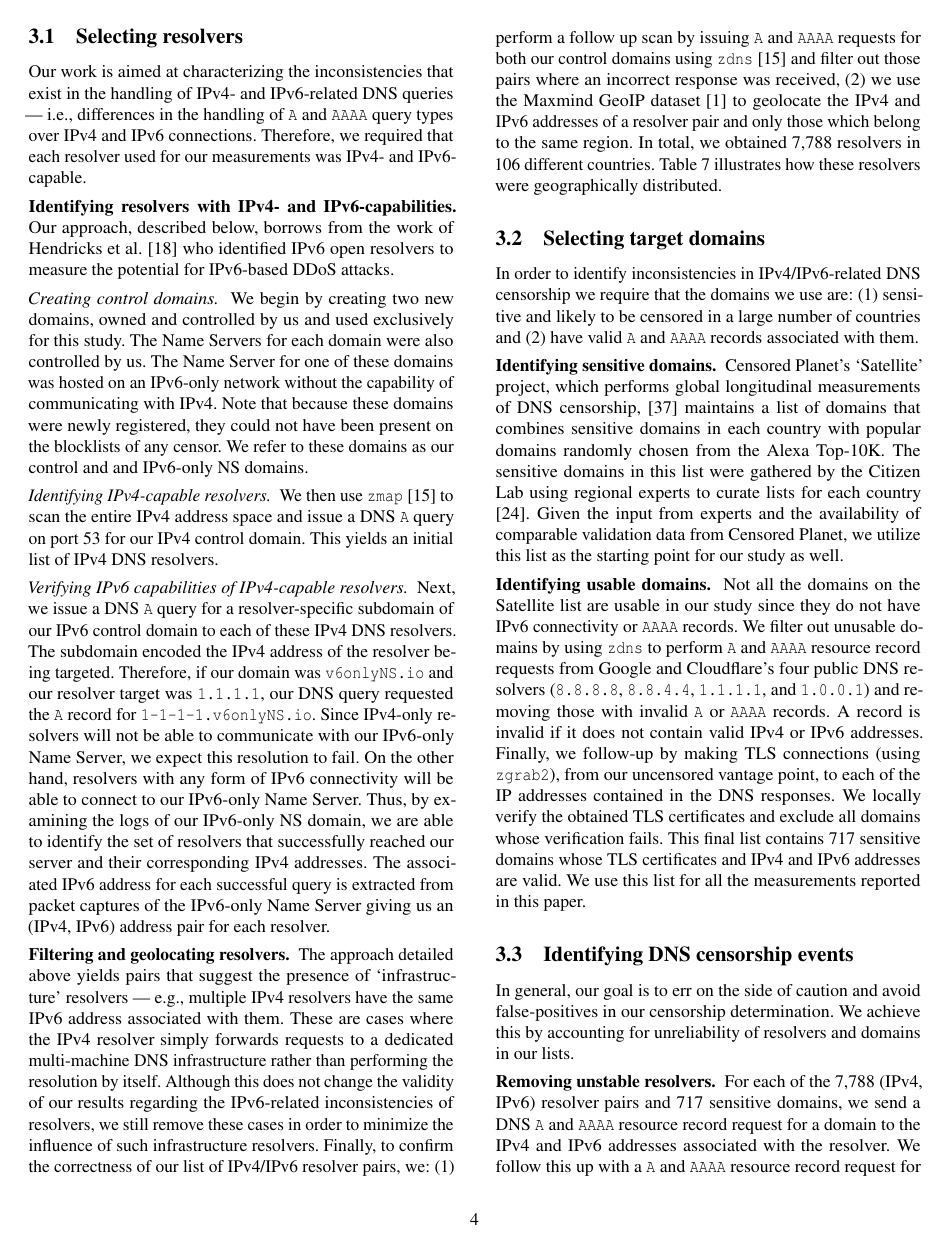
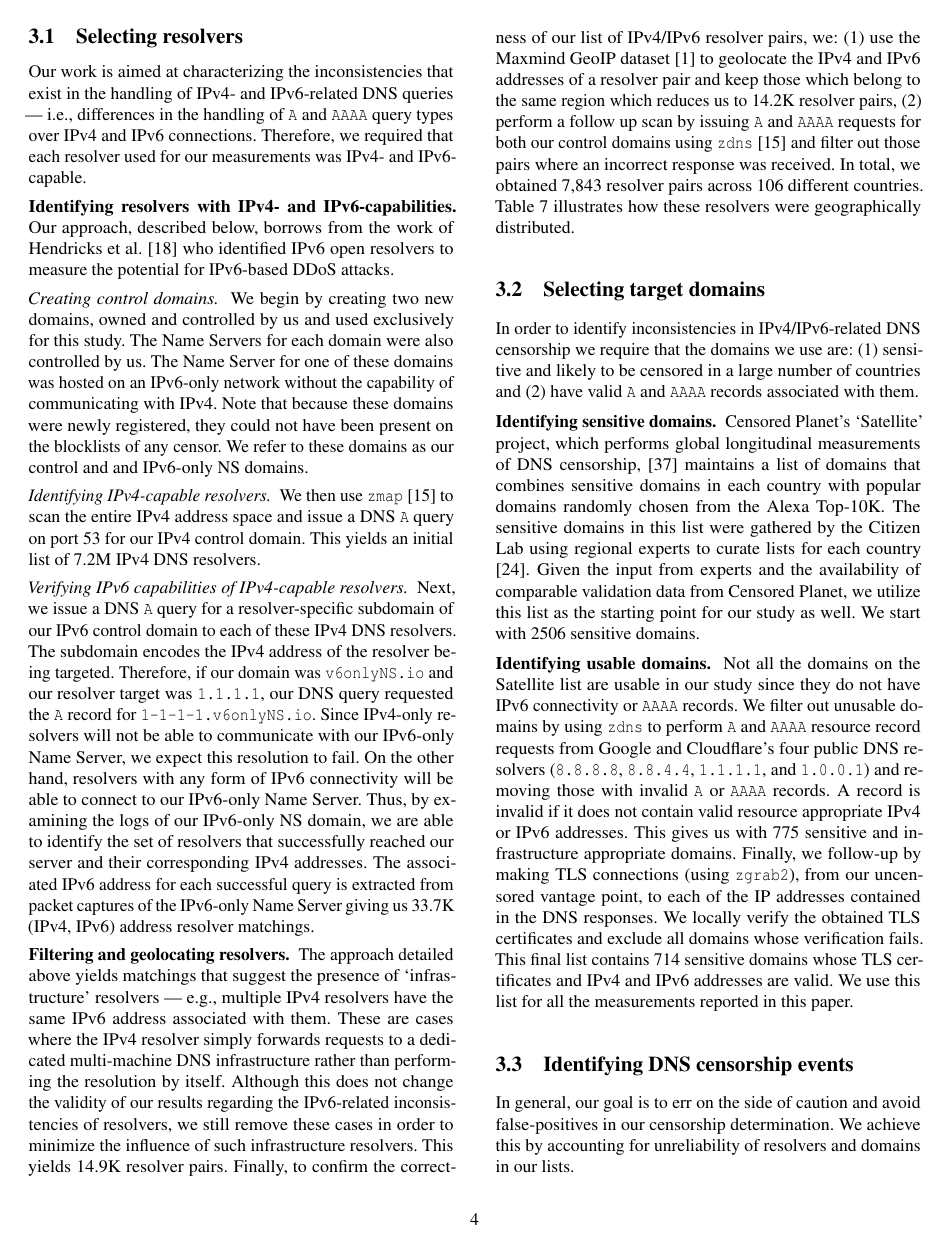
Before and after one commit to timartiny/v4vsv6, a LaTeX paper (paper/main.tex, which reads paper/methodology.tex): page 4 of 16. Compiled offline with pdfLaTeX; a LaTeX package or settings file that is missing is left out.

Commit message:
update numbers in section 3

```diff
--- a/paper/methodology.tex
+++ b/paper/methodology.tex
@@ -38,12 +38,12 @@ present on the blocklists of any censor. We refer to these domains as our
 \parait{Identifying IPv4-capable resolvers.}
 We then use {\tt zmap} \cite{Durumeric13zmap} to scan the entire IPv4 address
 space and issue a DNS {\tt A} query on port 53 for our IPv4 control
-domain. This yields an initial list of IPv4 DNS resolvers.
+domain. This yields an initial list of 7.2M IPv4 DNS resolvers.
 %
 
 \parait{Verifying IPv6 capabilities of IPv4-capable resolvers.}
 Next, we issue a DNS {\tt A} query for a resolver-specific subdomain of our
-IPv6 control domain to each of these IPv4 DNS resolvers. The subdomain encoded
+IPv6 control domain to each of these IPv4 DNS resolvers. The subdomain encodes
 the IPv4 address of the resolver being targeted. Therefore, if our domain was
 {\tt v6onlyNS.io} and our resolver target was {\tt 1.1.1.1}, our DNS query
 requested the {\tt A} record for {\tt 1-1-1-1.v6onlyNS.io}.
@@ -57,28 +57,29 @@ Thus, by examining the logs of our IPv6-only NS domain, we are able
 to identify the set of resolvers that successfully reached our server and
 their corresponding IPv4 addresses. The associated IPv6 address for each
 successful query is extracted from packet captures of the IPv6-only Name
-Server giving us an (IPv4, IPv6) address pair for each resolver.
+Server giving us 33.7K (IPv4, IPv6) address resolver matchings.
 
 \para{Filtering and geolocating resolvers.}
-The approach detailed above yields pairs that suggest the presence of
+The approach detailed above yields matchings that suggest the presence of
 `infrastructure' resolvers --- \eg multiple IPv4 resolvers have the same IPv6
 address associated with them. These are cases where the IPv4 resolver simply
 forwards requests to a dedicated multi-machine DNS infrastructure rather than
 performing the resolution by itself. Although this does not change the validity
 of our results regarding the IPv6-related inconsistencies of resolvers, we
 still remove these cases in order to minimize the influence of such
-infrastructure resolvers.
+infrastructure resolvers. This yields 14.9K resolver pairs.
 %
-Finally, to confirm the correctness of our list of IPv4/IPv6 resolver pairs,
-we: (1) perform a follow up scan by issuing {\tt A} and {\tt AAAA} requests for
-both our control domains using {\tt zdns} \cite{Durumeric13zmap} and filter out
-those pairs where an incorrect response was received, (2) we use the Maxmind
-GeoIP dataset \cite{maxmind-connectiondb} to geolocate the IPv4 and IPv6
-addresses of a resolver pair and only those which belong to the same region.
+Finally, to confirm the correctness of our list of IPv4/IPv6 resolver pairs, we:
+(1) use the Maxmind GeoIP dataset \cite{maxmind-connectiondb} to geolocate the
+IPv4 and IPv6 addresses of a resolver pair and keep those which belong to the
+same region which reduces us to 14.2K resolver pairs, (2) perform a follow up
+scan by issuing {\tt A} and {\tt AAAA} requests for both our control domains
+using {\tt zdns} \cite{Durumeric13zmap} and filter out those pairs where an
+incorrect response was received.
 %
-In total, we obtained 7,788 resolvers in 106 different countries.
-\Cref{tab:appendix:rates} illustrates how these resolvers were
-geographically distributed.
+In total, we obtained 7,843 resolver pairs across 106 different countries.
+\Cref{tab:appendix:rates} illustrates how these resolvers were geographically
+distributed.
 
 
 \subsection{Selecting target domains}
@@ -95,8 +96,8 @@ domains in each country with popular domains randomly chosen from the Alexa
 Top-10K. The sensitive domains in this list were gathered by the Citizen Lab
 using regional experts to curate lists for each country
 \cite{citizenlab-blocklists}. Given the input from experts and the availability
-of comparable validation data from Censored Planet, we
-utilize this list as the starting point for our study as well.
+of comparable validation data from Censored Planet, we utilize this list as the
+starting point for our study as well. We start with 2506 sensitive domains.
 
 \para{Identifying usable domains.} Not all the domains on the Satellite list
 are usable in our study since they do not have IPv6 connectivity or {\tt AAAA}
@@ -106,14 +107,15 @@ We filter out unusable domains by using {\tt zdns} to perform {\tt A} and {\tt
 AAAA} resource record requests from Google and Cloudflare's four public DNS
 resolvers ({\tt 8.8.8.8}, {\tt 8.8.4.4}, {\tt 1.1.1.1}, and {\tt 1.0.0.1}) and
 removing those with invalid {\tt A} or {\tt AAAA} records. A record is invalid
-if it does not contain valid IPv4 or IPv6 addresses.
+if it does not contain valid resource appropriate IPv4 or IPv6 addresses. This
+gives us with 775 sensitive and infrastructure appropriate domains.
 %
 Finally, we follow-up by making TLS connections (using {\tt zgrab2}), from our
 uncensored vantage point, to each of the IP addresses contained in the DNS
 responses. We locally verify the obtained TLS certificates and exclude all
 domains whose verification fails.
 %
-This final list contains 717 sensitive domains whose TLS certificates and IPv4
+This final list contains 714 sensitive domains whose TLS certificates and IPv4
 and IPv6 addresses are valid. We use this list for all the measurements
 reported in this paper.
 
@@ -123,7 +125,7 @@ in our censorship determination. We achieve this by accounting for
 unreliability of resolvers and domains in our lists.
 
 \para{Removing unstable resolvers.}
-For each of the 7,788 (IPv4, IPv6) resolver pairs and 717 sensitive domains, we
+For each of the 7,843 (IPv4, IPv6) resolver pairs and 714 sensitive domains, we
 send a DNS {\tt A} and {\tt AAAA} resource record request for a domain to the
 IPv4 and IPv6 addresses associated with the resolver. We follow this up with
 a {\tt A} and {\tt AAAA} resource record request for a set of 3 control domains
```
Also changed, not shown: paper/methodology.tex (16 more changed lines).
